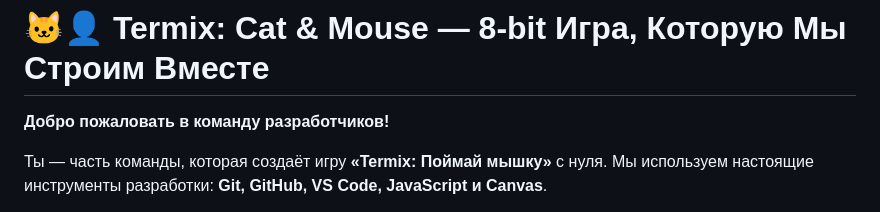
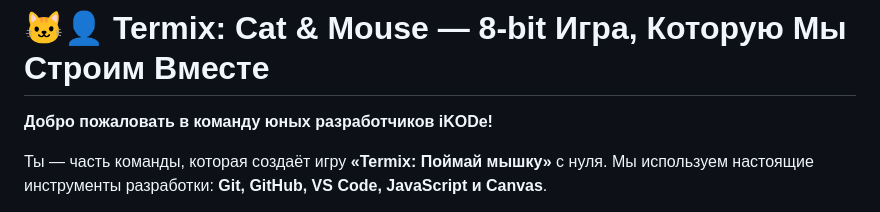
Before and after one commit to termixu/Scitter, a Markdown page: README.md, the part around the change. Drawn GitHub-style.

```diff
--- a/README.md
+++ b/README.md
@@ -1,6 +1,6 @@
 # 🐱‍👤 Termix: Cat & Mouse — 8-bit Игра, Которую Мы Строим Вместе
 
-**Добро пожаловать в команду разработчиков!**
+**Добро пожаловать в команду юных разработчиков iKODe!**
 
 Ты — часть команды, которая создаёт игру **«Termix: Поймай мышку»** с нуля. Мы используем настоящие инструменты разработки: **Git, GitHub, VS Code, JavaScript и Canvas**.
 
```
